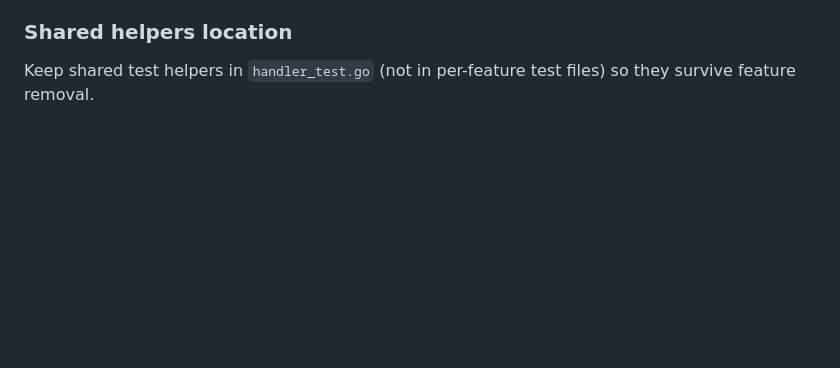
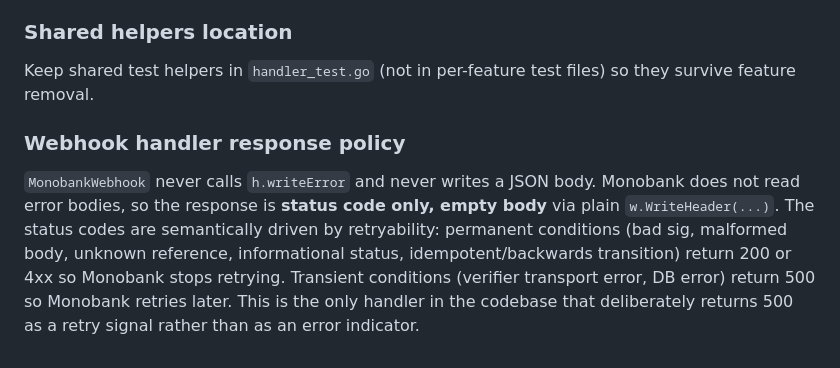
Before and after one commit to ashep/simshop, a Markdown page: CLAUDE.md, the part around the change. Rendered like a GitHub page; blank space fills up the shorter version.

Commit message:
Document MonobankWebhook response policy in CLAUDE.md
Add note that the webhook handler uses status-code-only responses (no
JSON body) and intentionally returns 500 on transient errors to trigger
Monobank retries, unlike every other handler in the codebase.

Co-Authored-By: Claude Opus 4.7 (1M context) <noreply@anthropic.com>

```diff
--- a/CLAUDE.md
+++ b/CLAUDE.md
@@ -526,3 +526,12 @@ API test orchestration:
 ### Shared helpers location
 
 Keep shared test helpers in `handler_test.go` (not in per-feature test files) so they survive feature removal.
+
+### Webhook handler response policy
+
+`MonobankWebhook` never calls `h.writeError` and never writes a JSON body. Monobank does not read error bodies, so
+the response is **status code only, empty body** via plain `w.WriteHeader(...)`. The status codes are semantically
+driven by retryability: permanent conditions (bad sig, malformed body, unknown reference, informational status,
+idempotent/backwards transition) return 200 or 4xx so Monobank stops retrying. Transient conditions (verifier
+transport error, DB error) return 500 so Monobank retries later. This is the only handler in the codebase that
+deliberately returns 500 as a retry signal rather than as an error indicator.
```
